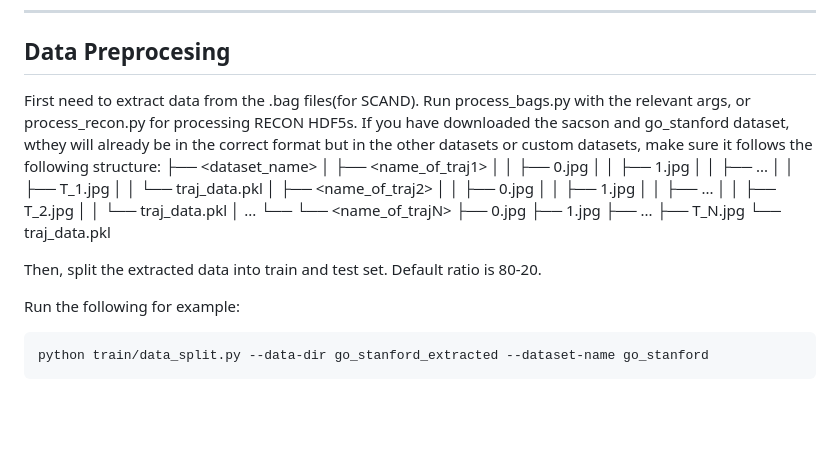
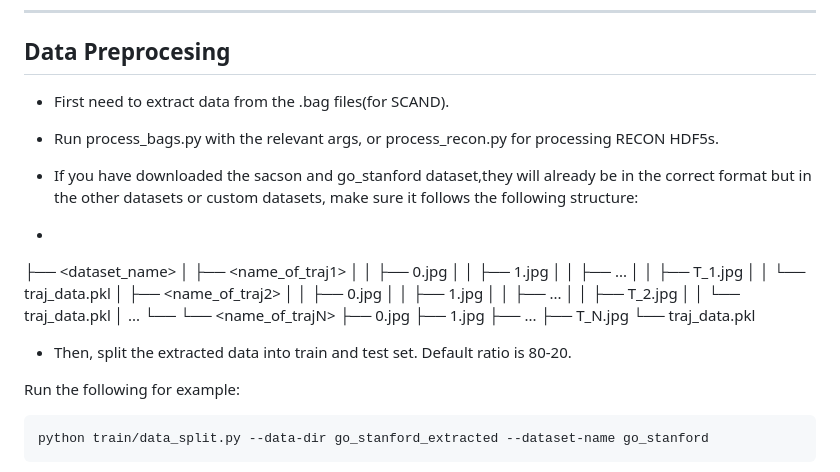
Before and after one commit to ishobhnik/RobotNavigation, a Markdown page: README.md, the part around the change. Rendered like a GitHub page; blank space fills up the shorter version.

Commit message:
Update README with dataset structure and instructions

````diff
--- a/README.md
+++ b/README.md
@@ -92,9 +92,12 @@ pip install -e diffusion_policy/
 ```
 ---
 ## Data Preprocesing
-First need to extract data from the .bag files(for SCAND).
-Run process_bags.py with the relevant args, or process_recon.py for processing RECON HDF5s.
-If you have downloaded the sacson and go_stanford dataset,  wthey will already  be in the correct format but in the other datasets or custom datasets, make sure it follows the following structure:
+- First need to extract data from the .bag files(for SCAND).
+
+- Run process_bags.py with the relevant args, or process_recon.py for processing RECON HDF5s.
+
+- If you have downloaded the sacson and go_stanford dataset,they will already  be in the correct format but in the other datasets or custom datasets, make sure it follows the following structure:
+-
 ├── <dataset_name>
 │   ├── <name_of_traj1>
 │   │   ├── 0.jpg
@@ -118,7 +121,7 @@ If you have downloaded the sacson and go_stanford dataset,  wthey will already
 
 
 
-Then, split the extracted data into train and test set. Default ratio is 80-20.
+- Then, split the extracted data into train and test set. Default ratio is 80-20.
 
 Run the following for example:
 ```bash
````
